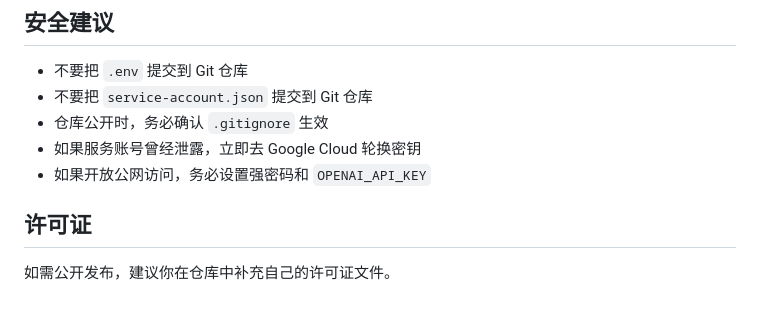
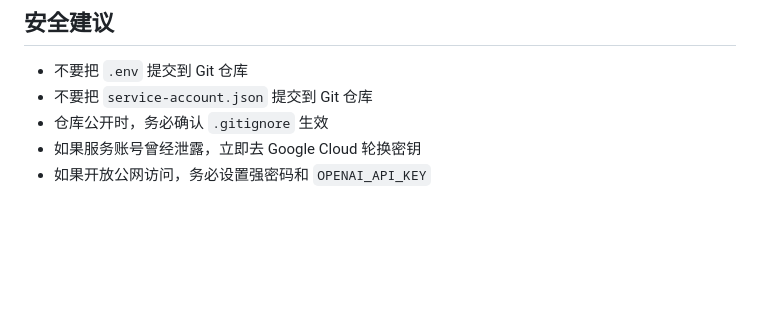
Before and after one commit to wominIII/vertex, a Markdown page: README.md, the part around the change. Drawn GitHub-style; blank space fills up the shorter version.

```diff
--- a/README.md
+++ b/README.md
@@ -377,7 +377,3 @@ PORT=8787
 - 仓库公开时，务必确认 `.gitignore` 生效
 - 如果服务账号曾经泄露，立即去 Google Cloud 轮换密钥
 - 如果开放公网访问，务必设置强密码和 `OPENAI_API_KEY`
-
-## 许可证
-
-如需公开发布，建议你在仓库中补充自己的许可证文件。
```
